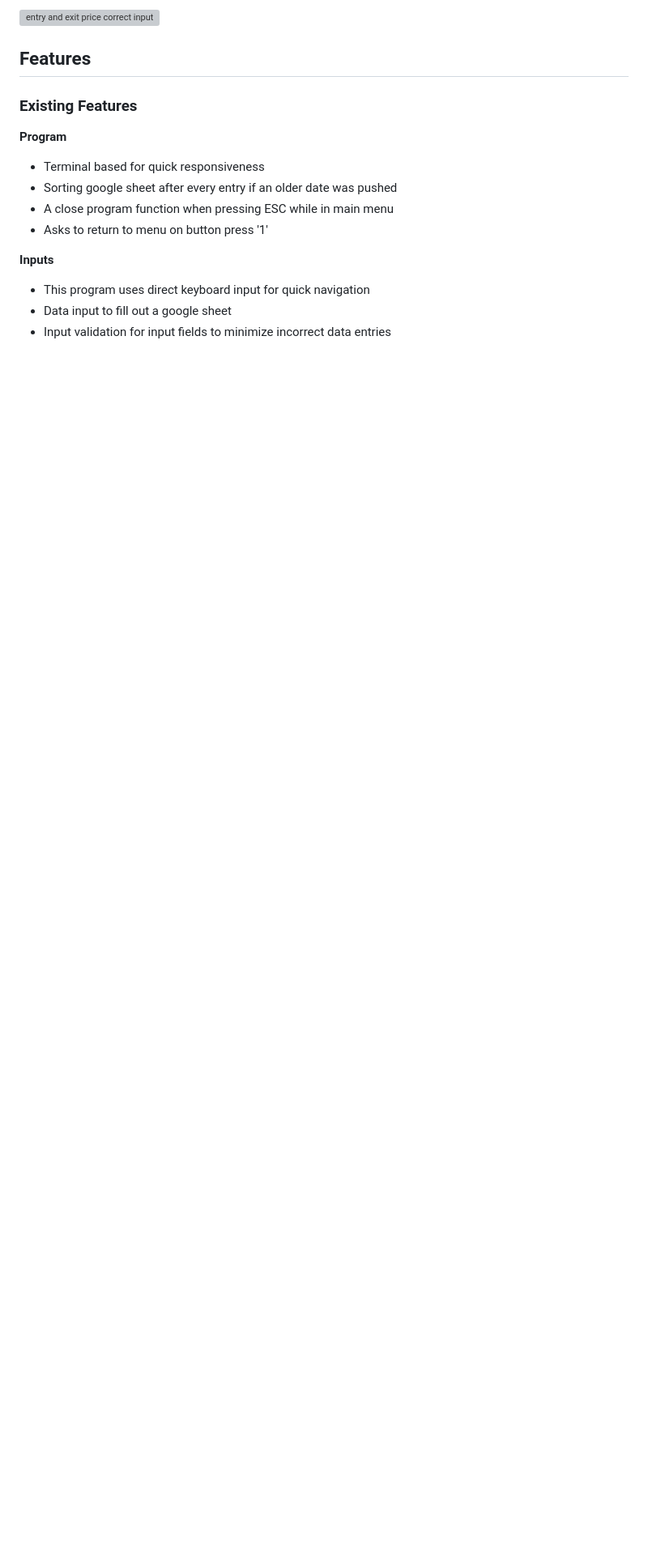
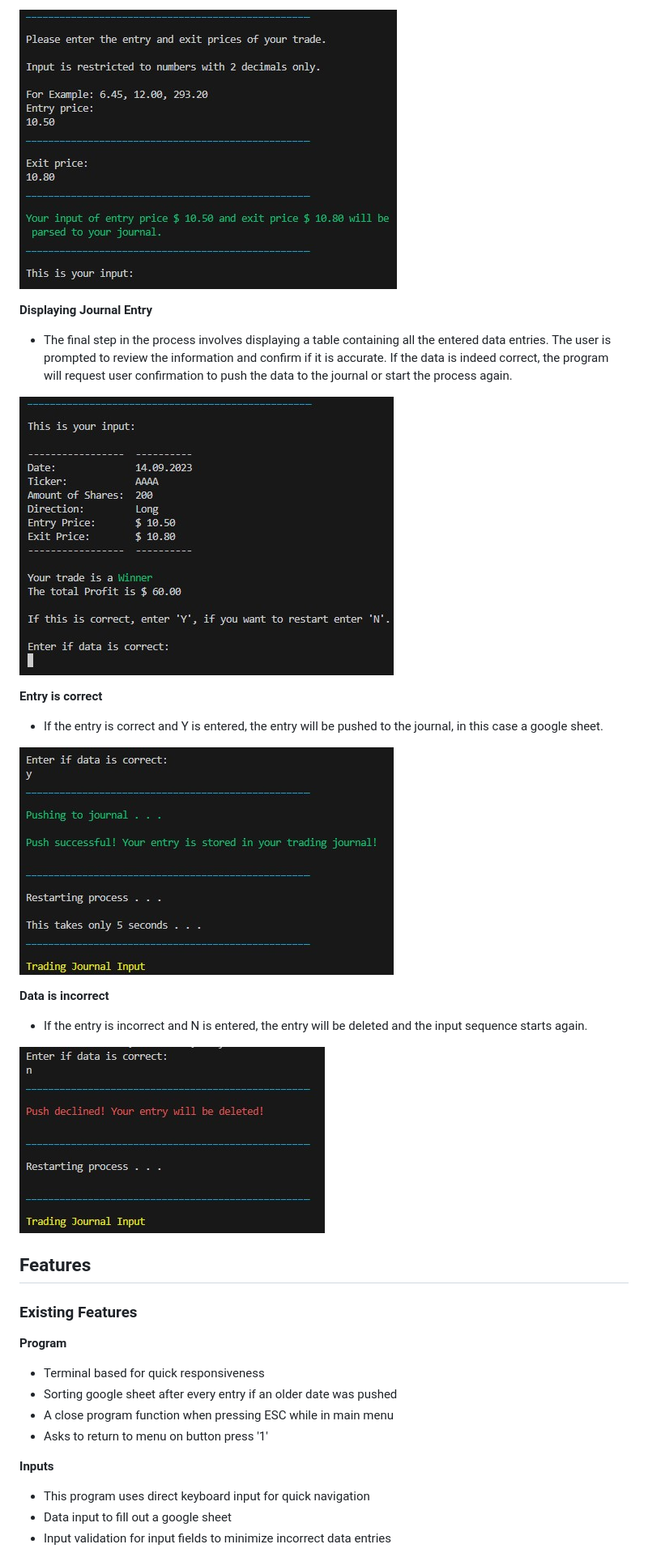
Before and after one commit to NixTS/stock-trading-journal, a Markdown page: README.md, the part around one of its changes. Shown at 81% size. GitHub-like rendering; blank space fills up the shorter version; grey boxes are pictures that could not be loaded.

```diff
--- a/README.md
+++ b/README.md
@@ -109,5 +120,20 @@ uses minimal resource, making it exceptionally resource-efficient.
 
-![entry and exit price correct input](media/readme-images/entry-exit-price-correct-input.jpg)
+![entry and exit price correct input](media/readme-images/enter-prices.jpg)
+
+**Displaying Journal Entry**
++ The final step in the process involves displaying a table containing all the entered data entries. The user is prompted to review the information and confirm if it is accurate. If the data is indeed correct, the program will request user confirmation to push the data to the journal or start the process again.
+
+![displaying journal entry](media/readme-images/enter-input-data-correct.jpg)
+
+**Entry is correct**
++ If the entry is correct and Y is entered, the entry will be pushed to the journal, in this case a google sheet.
+
+![entry is correct](media/readme-images/enter-data-is-correct.jpg)
+
+**Data is incorrect**
++ If the entry is incorrect and N is entered, the entry will be deleted and the input sequence starts again.
+
+![entry is incorrect](media/readme-images/enter-data-is-incorrect.jpg)
 
 ## **Features**
 
```
Also changed, not shown: other parts of README.md (+20 -9 lines).
